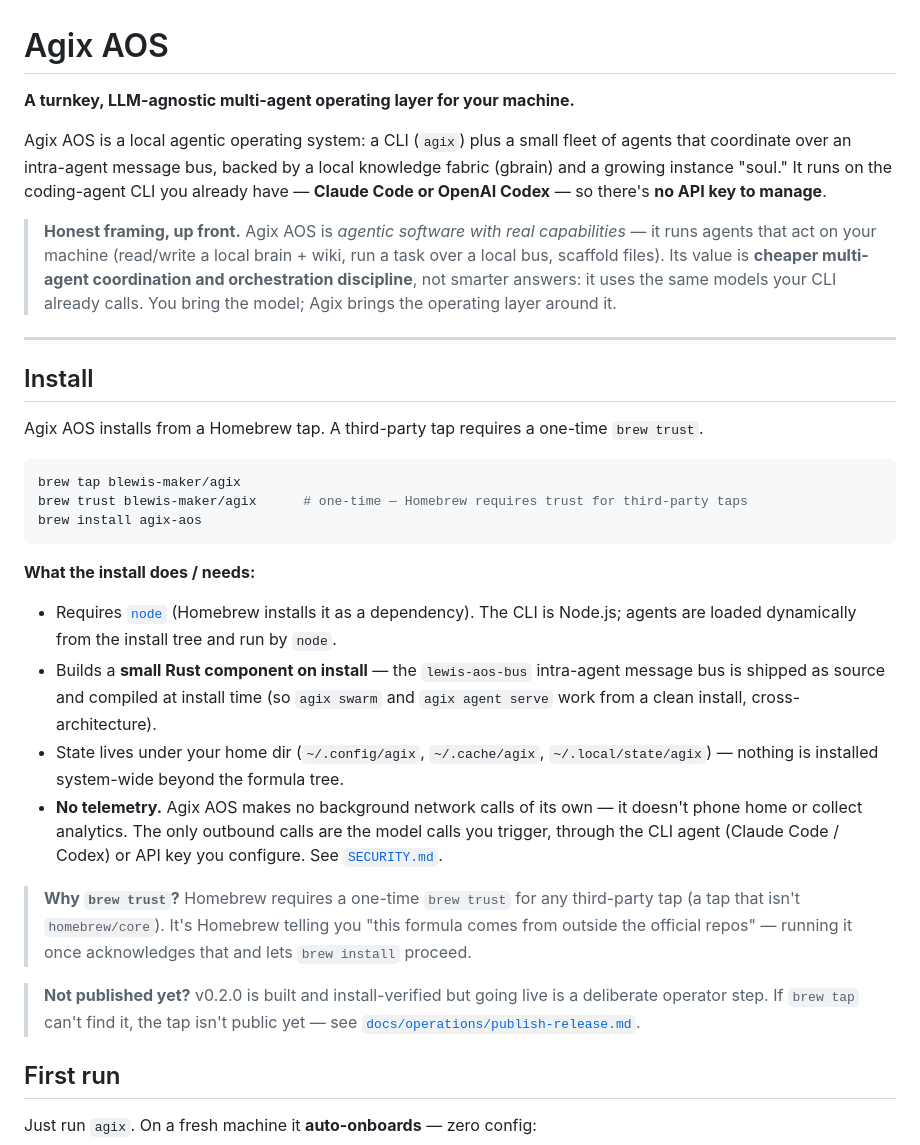
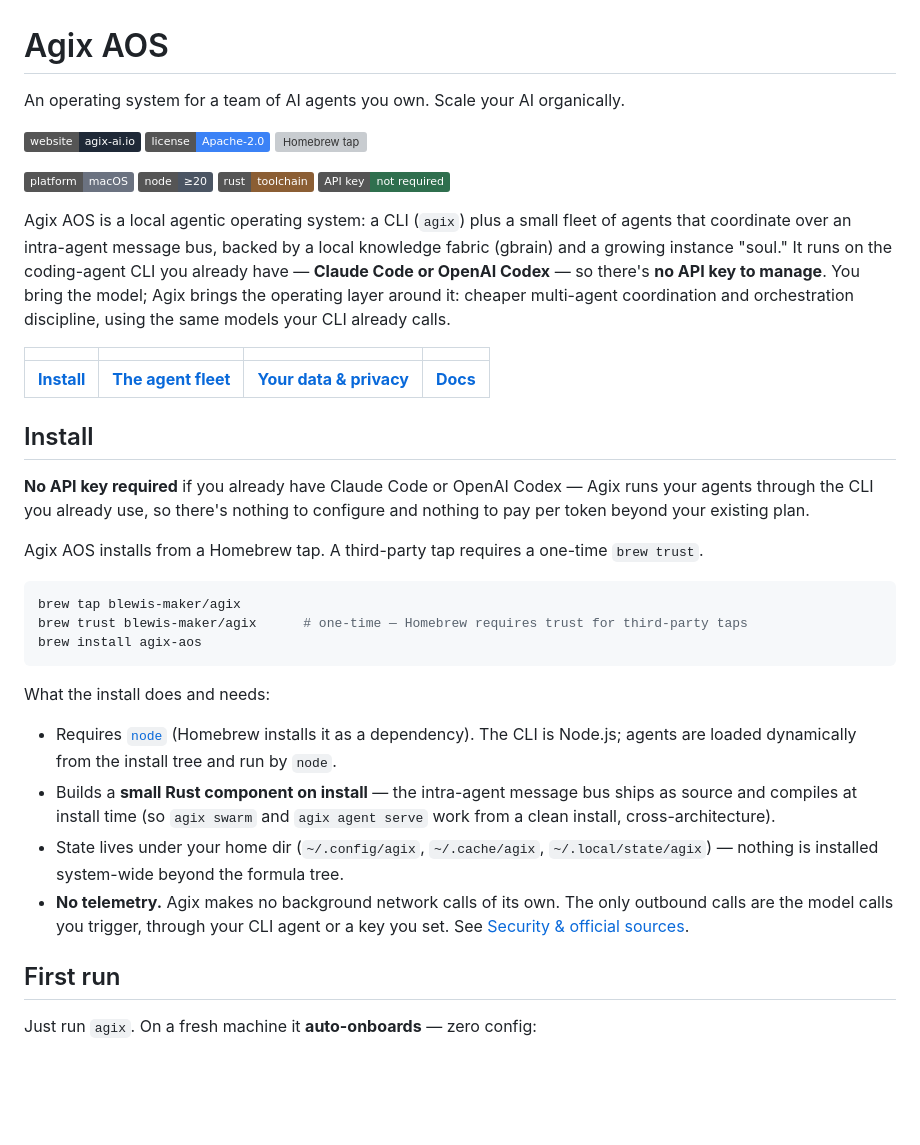
Before and after one commit to agix-ai/agix-aos, a Markdown page: README.md, the part around one of its changes. GitHub-like rendering; badges without logos; blank space fills up the shorter version; grey boxes are pictures that could not be loaded.

````diff
--- a/README.md
+++ b/README.md
@@ -1,21 +1,32 @@
 # Agix AOS
 
-**A turnkey, LLM-agnostic multi-agent operating layer for your machine.**
+An operating system for a team of AI agents you own. Scale your AI organically.
+
+[![Website](https://img.shields.io/badge/website-agix--ai.io-1f2937)](https://agix-ai.io)
+[![License](https://img.shields.io/badge/license-Apache--2.0-3b82f6)](LICENSE)
+[![Homebrew tap](https://img.shields.io/badge/homebrew-blewis--maker%2Fagix-8b5e34)](https://github.com/blewis-maker/homebrew-agix)
+
+![Platform: macOS](https://img.shields.io/badge/platform-macOS-6b7280)
+![Node 20+](https://img.shields.io/badge/node-%E2%89%A520-4b5563)
+![Rust toolchain](https://img.shields.io/badge/rust-toolchain-8b5e34)
+![No API key required](https://img.shields.io/badge/API%20key-not%20required-2f6f4e)
 
 Agix AOS is a local agentic operating system: a CLI (`agix`) plus a small fleet of
 agents that coordinate over an intra-agent message bus, backed by a local knowledge
 fabric (gbrain) and a growing instance "soul." It runs on the coding-agent CLI you
 already have — **Claude Code or OpenAI Codex** — so there's **no API key to manage**.
+You bring the model; Agix brings the operating layer around it: cheaper multi-agent
+coordination and orchestration discipline, using the same models your CLI already calls.
 
-> **Honest framing, up front.** Agix AOS is *agentic software with real capabilities* —
-> it runs agents that act on your machine (read/write a local brain + wiki, run a task
-> over a local bus, scaffold files). Its value is **cheaper multi-agent coordination and
-> orchestration discipline**, not smarter answers: it uses the same models your CLI
-> already calls. You bring the model; Agix brings the operating layer around it.
-
----
+|  |  |  |  |
+|---|---|---|---|
+| [**Install**](#install) | [**The agent fleet**](#the-agent-fleet) | [**Your data & privacy**](#security--official-sources) | [**Docs**](docs/DEVELOPMENT.md) |
 
 ## Install
+
+**No API key required** if you already have Claude Code or OpenAI Codex — Agix runs your
+agents through the CLI you already use, so there's nothing to configure and nothing to pay
+per token beyond your existing plan.
 
 Agix AOS installs from a Homebrew tap. A third-party tap requires a one-time `brew trust`.
 
@@ -25,28 +36,18 @@ brew trust blewis-maker/agix      # one-time — Homebrew requires trust for thi
 brew install agix-aos
 ```
 
-**What the install does / needs:**
+What the install does and needs:
 
 - Requires [`node`](https://nodejs.org) (Homebrew installs it as a dependency). The CLI
   is Node.js; agents are loaded dynamically from the install tree and run by `node`.
-- Builds a **small Rust component on install** — the `lewis-aos-bus` intra-agent message
-  bus is shipped as source and compiled at install time (so `agix swarm` and
-  `agix agent serve` work from a clean install, cross-architecture).
+- Builds a **small Rust component on install** — the intra-agent message bus ships as
+  source and compiles at install time (so `agix swarm` and `agix agent serve` work from a
+  clean install, cross-architecture).
 - State lives under your home dir (`~/.config/agix`, `~/.cache/agix`,
   `~/.local/state/agix`) — nothing is installed system-wide beyond the formula tree.
-- **No telemetry.** Agix AOS makes no background network calls of its own — it doesn't
-  phone home or collect analytics. The only outbound calls are the model calls you
-  trigger, through the CLI agent (Claude Code / Codex) or API key you configure. See
-  [`SECURITY.md`](SECURITY.md).
-
-> **Why `brew trust`?** Homebrew requires a one-time `brew trust` for any third-party tap
-> (a tap that isn't `homebrew/core`). It's Homebrew telling you "this formula comes from
-> outside the official repos" — running it once acknowledges that and lets `brew install`
-> proceed.
-
-> **Not published yet?** v0.2.0 is built and install-verified but going live is a
-> deliberate operator step. If `brew tap` can't find it, the tap isn't public yet — see
-> [`docs/operations/publish-release.md`](docs/operations/publish-release.md).
+- **No telemetry.** Agix makes no background network calls of its own. The only outbound
+  calls are the model calls you trigger, through your CLI agent or a key you set. See
+  [Security & official sources](#security--official-sources).
 
 ## First run
 
````
Also changed, not shown: other parts of README.md (+68 -51 lines).
